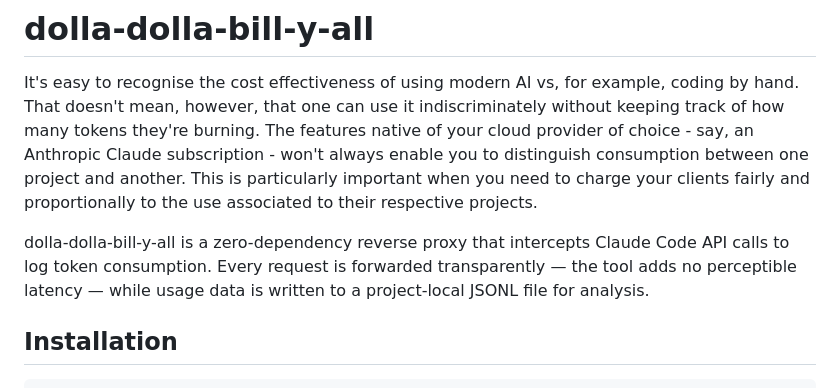
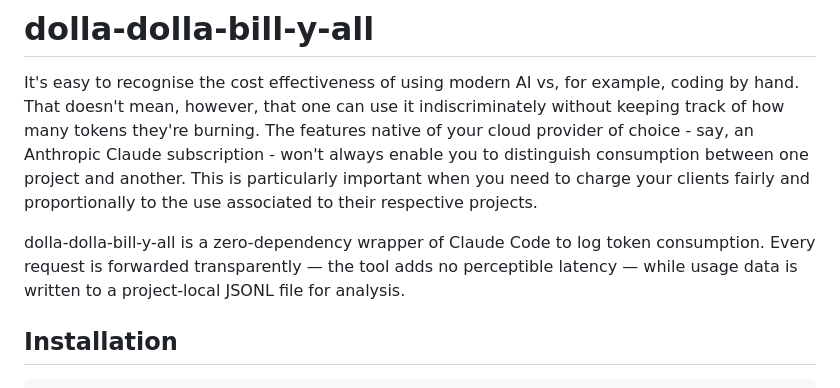
Before and after one commit to giacecco/dolla-dolla-bill-y-all, a Markdown page: README.md, the part around the change. Drawn GitHub-style.

Commit message:
Tweak README intro wording
Co-Authored-By: Claude Sonnet 4.6 <noreply@anthropic.com>

```diff
--- a/README.md
+++ b/README.md
@@ -2,7 +2,7 @@
 
 It's easy to recognise the cost effectiveness of using modern AI vs, for example, coding by hand. That doesn't mean, however, that one can use it indiscriminately without keeping track of how many tokens they're burning. The features native of your cloud provider of choice - say, an Anthropic Claude subscription - won't always enable you to distinguish consumption between one project and another. This is particularly important when you need  to charge your clients fairly and proportionally to the use associated to their respective projects.
 
-dolla-dolla-bill-y-all is a zero-dependency reverse proxy that intercepts Claude Code API calls to log token consumption. Every request is forwarded transparently — the tool adds no perceptible latency — while usage data is written to a project-local JSONL file for analysis.
+dolla-dolla-bill-y-all is a zero-dependency wrapper of Claude Code to log token consumption. Every request is forwarded transparently — the tool adds no perceptible latency — while usage data is written to a project-local JSONL file for analysis.
 
 ## Installation
 
```
